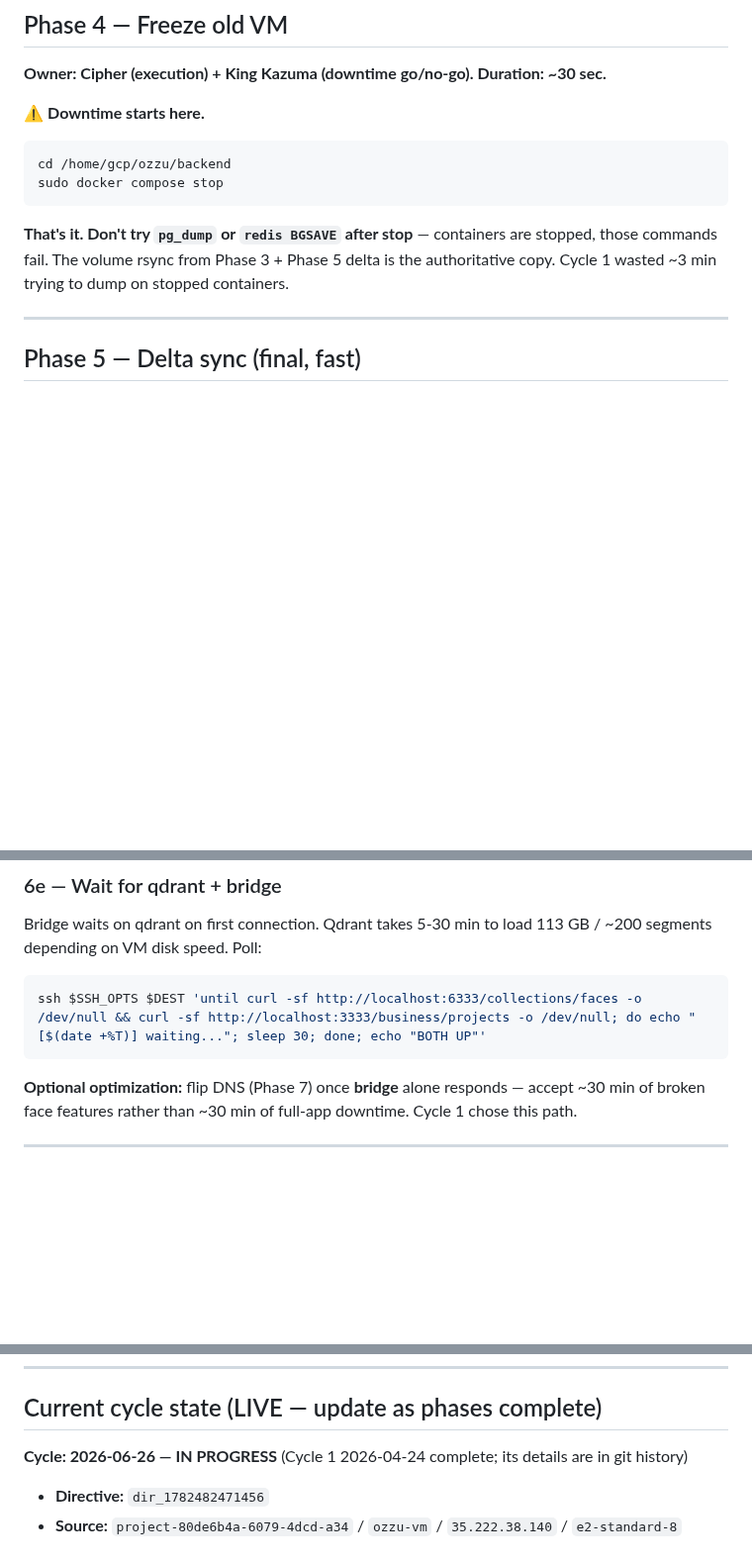
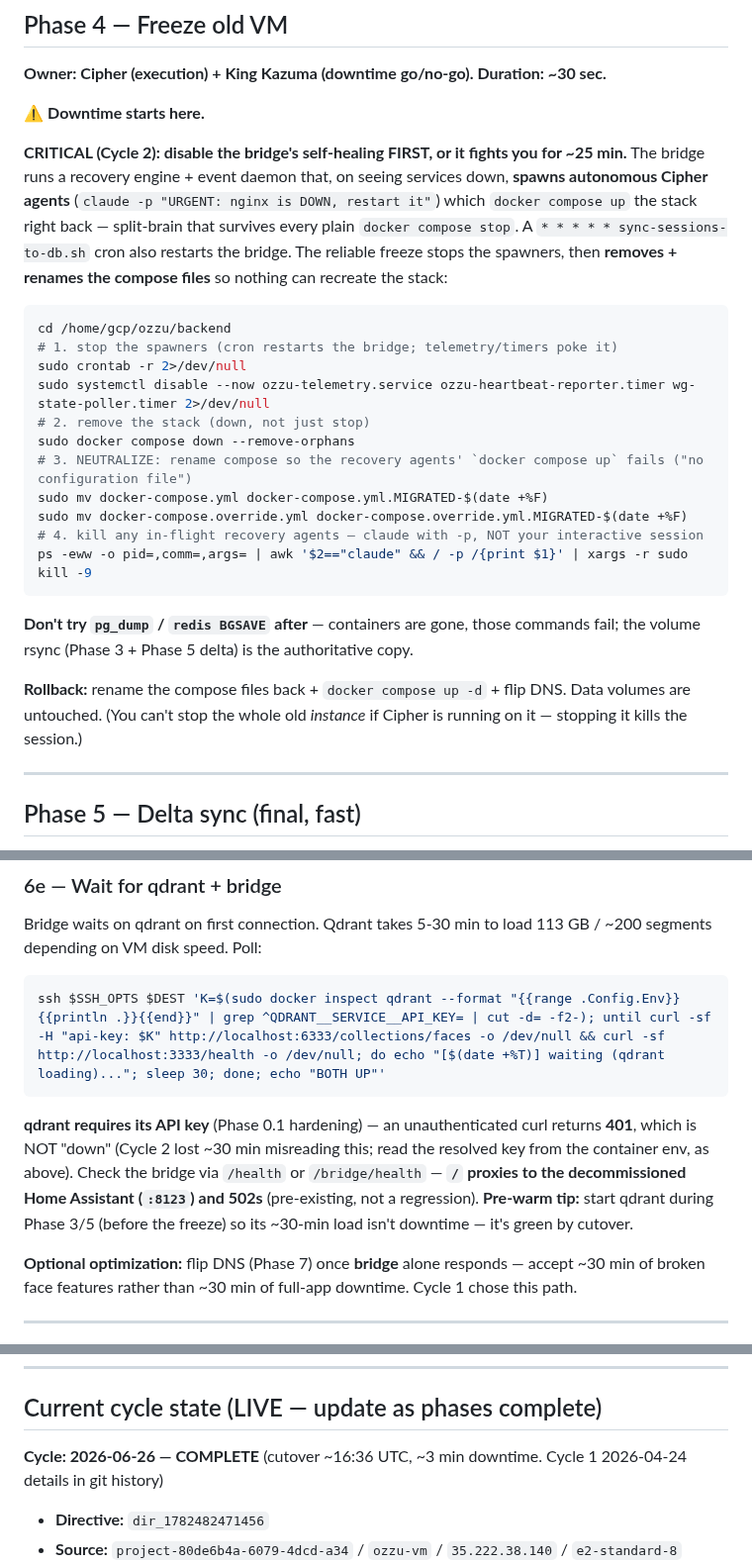
Before and after one commit to ozzuworld/ozzu, a Markdown page: MIGRATION.md, 3 parts joined by grey strips. Shown at 99% size. Rendered like a GitHub page; blank space fills up the shorter version.

````diff
--- a/MIGRATION.md
+++ b/MIGRATION.md
@@ -293,12 +293,25 @@ sudo rsync -a --rsync-path="sudo rsync" -e "ssh $SSH_OPTS" \
 
 ⚠️ **Downtime starts here.**
 
+**CRITICAL (Cycle 2): disable the bridge's self-healing FIRST, or it fights you for ~25 min.** The bridge runs a recovery engine + event daemon that, on seeing services down, **spawns autonomous Cipher agents** (`claude -p "URGENT: nginx is DOWN, restart it"`) which `docker compose up` the stack right back — split-brain that survives every plain `docker compose stop`. A `* * * * * sync-sessions-to-db.sh` cron also restarts the bridge. The reliable freeze stops the spawners, then **removes + renames the compose files** so nothing can recreate the stack:
+
 ```bash
 cd /home/gcp/ozzu/backend
-sudo docker compose stop
+# 1. stop the spawners (cron restarts the bridge; telemetry/timers poke it)
+sudo crontab -r 2>/dev/null
+sudo systemctl disable --now ozzu-telemetry.service ozzu-heartbeat-reporter.timer wg-state-poller.timer 2>/dev/null
+# 2. remove the stack (down, not just stop)
+sudo docker compose down --remove-orphans
+# 3. NEUTRALIZE: rename compose so the recovery agents' `docker compose up` fails ("no configuration file")
+sudo mv docker-compose.yml docker-compose.yml.MIGRATED-$(date +%F)
+sudo mv docker-compose.override.yml docker-compose.override.yml.MIGRATED-$(date +%F)
+# 4. kill any in-flight recovery agents — claude with -p, NOT your interactive session
+ps -eww -o pid=,comm=,args= | awk '$2=="claude" && / -p /{print $1}' | xargs -r sudo kill -9
 ```
 
-**That's it. Don't try `pg_dump` or `redis BGSAVE` after stop** — containers are stopped, those commands fail. The volume rsync from Phase 3 + Phase 5 delta is the authoritative copy. Cycle 1 wasted ~3 min trying to dump on stopped containers.
+**Don't try `pg_dump` / `redis BGSAVE` after** — containers are gone, those commands fail; the volume rsync (Phase 3 + Phase 5 delta) is the authoritative copy.
+
+**Rollback:** rename the compose files back + `docker compose up -d` + flip DNS. Data volumes are untouched. (You can't stop the whole old *instance* if Cipher is running on it — stopping it kills the session.)
 
 ---
 
@@ -380,8 +402,10 @@ All 7 should be `Up` (+ anisette if SideStore auth needed). If any restart loop,
 Bridge waits on qdrant on first connection. Qdrant takes 5-30 min to load 113 GB / ~200 segments depending on VM disk speed. Poll:
 
 ```bash
-ssh $SSH_OPTS $DEST 'until curl -sf http://localhost:6333/collections/faces -o /dev/null && curl -sf http://localhost:3333/business/projects -o /dev/null; do echo "[$(date +%T)] waiting..."; sleep 30; done; echo "BOTH UP"'
+ssh $SSH_OPTS $DEST 'K=$(sudo docker inspect qdrant --format "{{range .Config.Env}}{{println .}}{{end}}" | grep ^QDRANT__SERVICE__API_KEY= | cut -d= -f2-); until curl -sf -H "api-key: $K" http://localhost:6333/collections/faces -o /dev/null && curl -sf http://localhost:3333/health -o /dev/null; do echo "[$(date +%T)] waiting (qdrant loading)..."; sleep 30; done; echo "BOTH UP"'
 ```
+
+**qdrant requires its API key** (Phase 0.1 hardening) — an unauthenticated curl returns **401**, which is NOT "down" (Cycle 2 lost ~30 min misreading this; read the resolved key from the container env, as above). Check the bridge via `/health` or `/bridge/health` — **`/` proxies to the decommissioned Home Assistant (`:8123`) and 502s** (pre-existing, not a regression). **Pre-warm tip:** start qdrant during Phase 3/5 (before the freeze) so its ~30-min load isn't downtime — it's green by cutover.
 
 **Optional optimization:** flip DNS (Phase 7) once **bridge** alone responds — accept ~30 min of broken face features rather than ~30 min of full-app downtime. Cycle 1 chose this path.
 
@@ -545,7 +583,7 @@ After each cycle, append a row to the **Cycle roster** table above and add lesso
 
 ## Current cycle state (LIVE — update as phases complete)
 
-**Cycle: 2026-06-26 — IN PROGRESS** (Cycle 1 2026-04-24 complete; its details are in git history)
+**Cycle: 2026-06-26 — COMPLETE** (cutover ~16:36 UTC, ~3 min downtime. Cycle 1 2026-04-24 details in git history)
 
 - **Directive:** `dir_1782482471456`
 - **Source:** `project-80de6b4a-6079-4dcd-a34` / `ozzu-vm` / `35.222.38.140` / `e2-standard-8`
````
Also changed, not shown: other parts of MIGRATION.md (+40 -16 lines).
